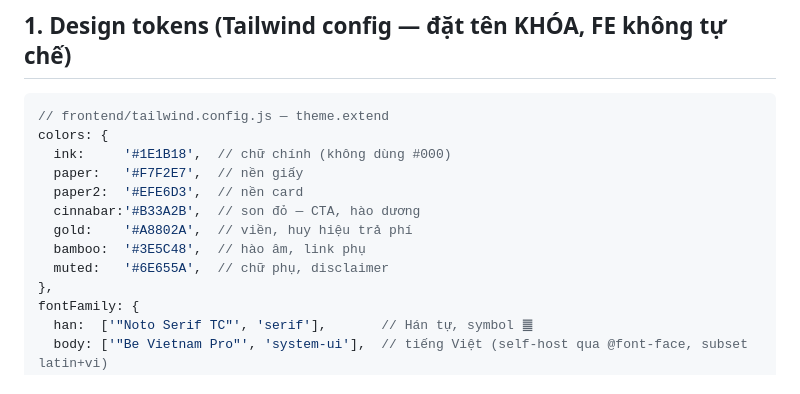
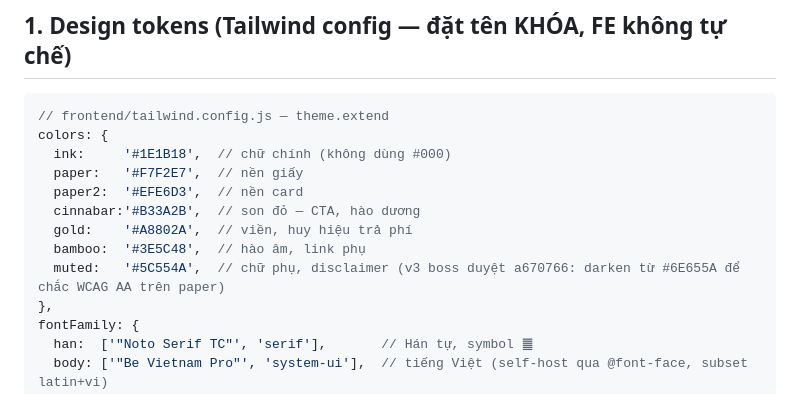
Before and after one commit to tuyentran4992/quhe-hom-nay, a Markdown page: specs/1.mvp/04-ui.md, the part around the change. Drawn GitHub-style.

Commit message:
spec(04-ui): sync token muted #6E655A -> #5C554A theo mockup S1 v3 boss duyet (a670766)

```diff
--- a/specs/1.mvp/04-ui.md
+++ b/specs/1.mvp/04-ui.md
@@ -14,7 +14,7 @@ colors: {
   cinnabar:'#B33A2B',  // son đỏ — CTA, hào dương
   gold:    '#A8802A',  // viền, huy hiệu trả phí
   bamboo:  '#3E5C48',  // hào âm, link phụ
-  muted:   '#6E655A',  // chữ phụ, disclaimer
+  muted:   '#5C554A',  // chữ phụ, disclaimer (v3 boss duyệt a670766: darken từ #6E655A để chắc WCAG AA trên paper)
 },
 fontFamily: {
   han:  ['"Noto Serif TC"', 'serif'],       // Hán tự, symbol ䷀
```
